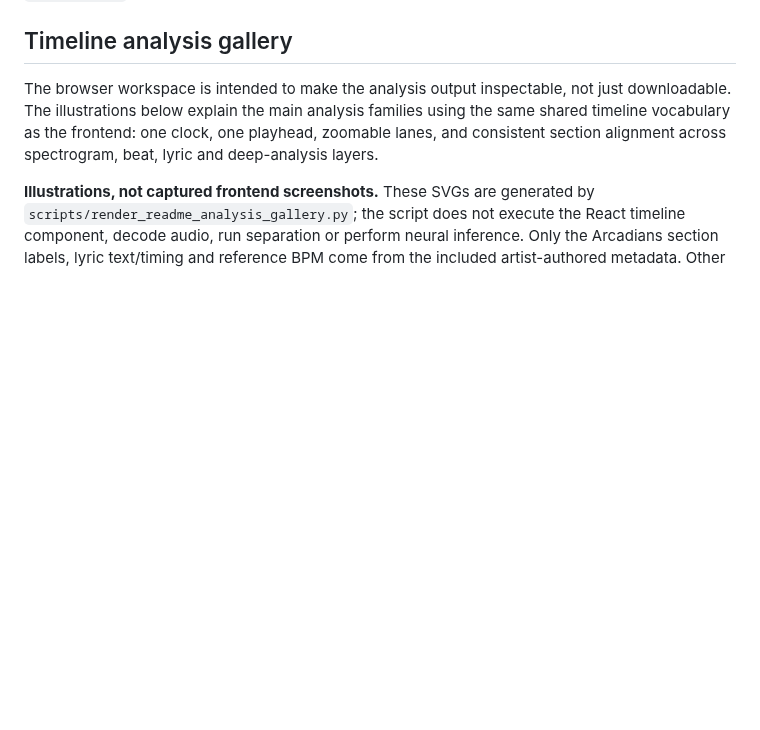
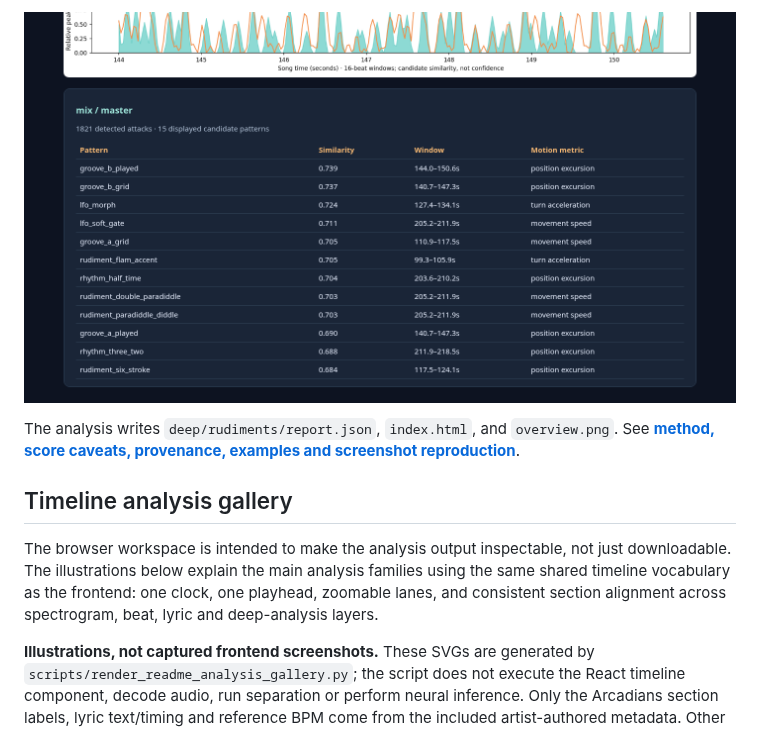
Before and after one commit to kieransimkin/stemlab, a Markdown page: README.md, the part around one of its changes. Drawn GitHub-style; pictures changed too: docs/screenshots/arcadians-rudiments-ranked.png (added); blank space fills up the shorter version.

```diff
--- a/README.md
+++ b/README.md
@@ -132,3 +170,7 @@ The derived artifacts live under `deep/` (`sonic/`, `rhythm/`, `harmony/`, `stru
+![Actual ranked Arcadians DanceRudiments candidate table captured in Chromium](docs/screenshots/arcadians-rudiments-ranked.png)
+
+The analysis writes `deep/rudiments/report.json`, `index.html`, and `overview.png`.
+See **[method, score caveats, provenance, examples and screenshot reproduction](docs/rudiments.md)**.
 
 ## Timeline analysis gallery
 
```
Also changed, not shown: other parts of README.md (+42 -0 lines), docs/rudiments.md (added, +66 -0 lines), examples/arcadians/README.md (+15 -0 lines), docs/screenshots/arcadians-rudiments-report.png (added), 10 other files.
